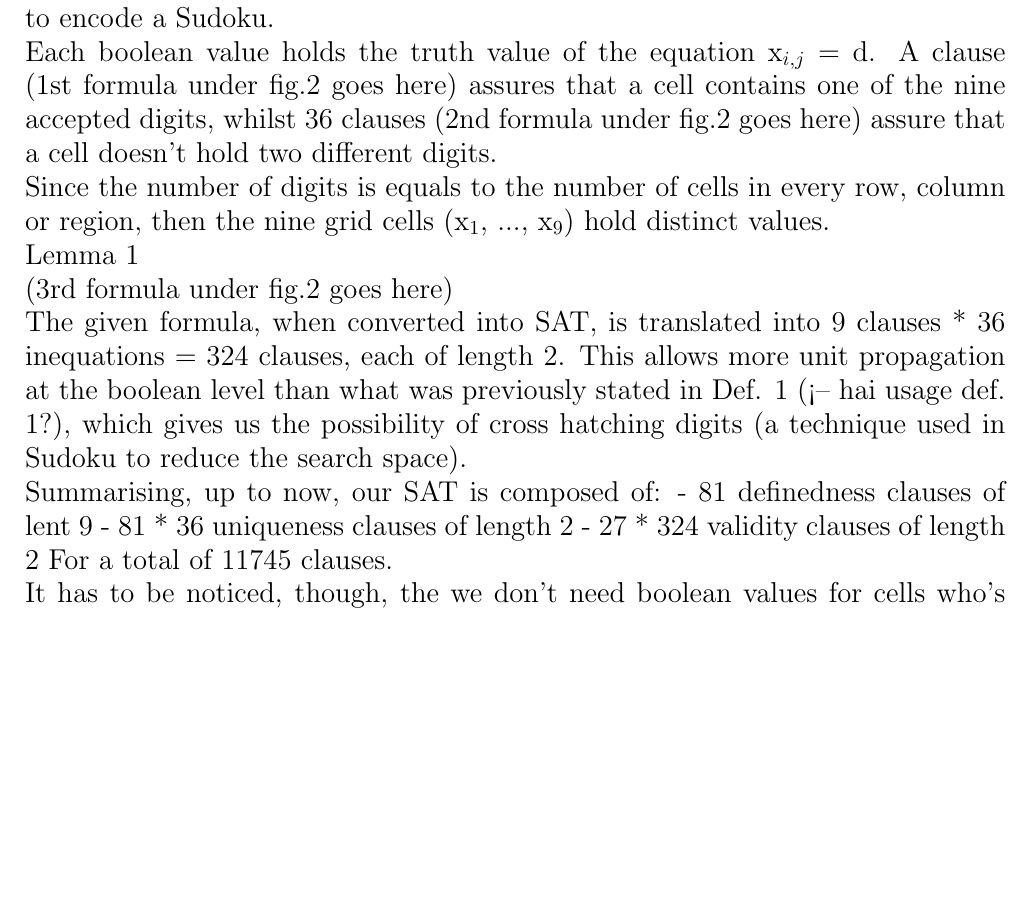
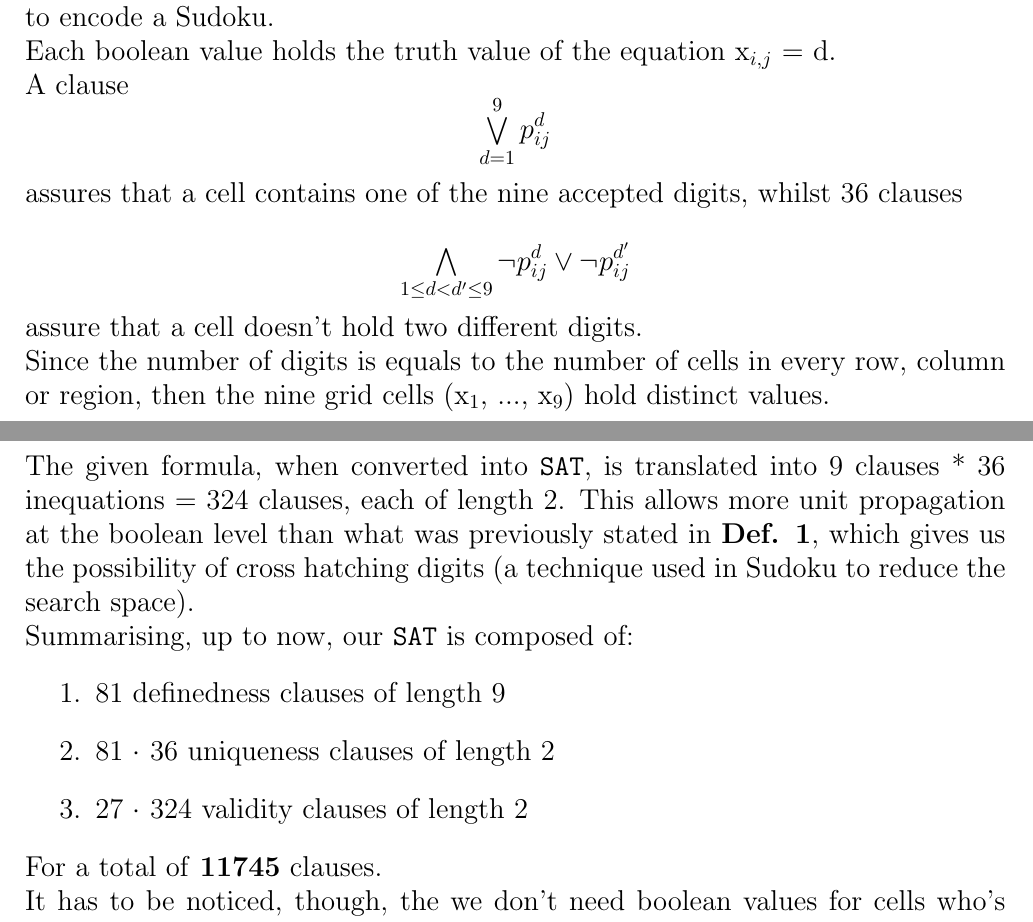
Before and after one commit to masies/SudokuSAT, a LaTeX document (Report/report.tex): part of page 2 of 2 before the commit and two parts of pages 2 and 3 of 3 after it, the two joined at a grey line, cut so that both start at the same text, the shorter picture padded with empty space. Compiled offline with pdfLaTeX.

Commit message:
finished report

```diff
--- a/Report/report.tex
+++ b/Report/report.tex
@@ -38,20 +56,27 @@
 	\section*{SAT Solver}
 	We're now introducing 9 boolean variables for each cell of the 9x9 grid in order to encode a Sudoku.
 	\newline
-	Each boolean value holds the truth value of the equation x$_{i,j}$ = d. A clause (1st formula under fig.2 goes here) assures that a cell contains one of the nine accepted digits, whilst 36 clauses (2nd formula under fig.2 goes here) assure that a cell doesn't hold two different digits.
+	Each boolean value holds the truth value of the equation x$_{i,j}$ = d.
+	\newline A clause \[\bigvee_{d=1}^{9} p_{i j}^{d}\] assures that a cell contains one of the nine accepted digits, whilst 36 clauses
+	\newline
+	\[\bigwedge_{1 \leq d<d^{\prime} \leq 9} \neg p_{i j}^{d} \vee \neg p_{i j}^{d^{\prime}} \]
+	assure that a cell doesn't hold two different digits.
 	\newline
 	Since the number of digits is equals to the number of cells in every row, column or region, then the nine grid cells (x$_1$, ..., x$_9$) hold distinct values.
 	\newline
-	Lemma 1 \\
-	(3rd formula under fig.2 goes here)
+	\subsubsection*{Lemma 1} \\
+	\[\operatorname{valid}\left(x_{1}, x_{2}, x_{3}, x_{4}, x_{5}, x_{6}, x_{7}, x_{8}, x_{9}\right) \Longleftrightarrow \bigwedge_{1 \leq i<j \leq 9} x_{i} \neq x_{j}\]
+	\[\Longleftrightarrow \bigwedge_{1 \leq i<j \leq 9} \bigwedge_{d=1}^{9} x_{i} \neq d \vee x_{j} \neq d\]
 	\newline
-The given formula, when converted into SAT, is translated into 9 clauses * 36 inequations = 324 clauses, each of length 2. This allows more unit propagation at the boolean level than what was previously stated in Def. 1 (<-- hai usage def. 1?), which gives us the possibility of cross hatching digits (a technique used in Sudoku to reduce the search space).
+The given formula, when converted into \texttt{SAT}, is translated into 9 clauses * 36 inequations = 324 clauses, each of length 2. This allows more unit propagation at the boolean level than what was previously stated in \textbf{Def. 1}, which gives us the possibility of cross hatching digits (a technique used in Sudoku to reduce the search space).
 \newline
-Summarising, up to now, our SAT is composed of:
-- 81 definedness clauses of lent 9
-- 81 * 36 uniqueness clauses of length 2
-- 27 * 324 validity clauses of length 2
-For a total of 11745 clauses.
+Summarising, up to now, our \texttt{SAT} is composed of:
+	\begin{enumerate}
+		\item 81 definedness clauses of length 9
+		\item 81 $\cdot$ 36 uniqueness clauses of length 2
+		\item 27 $\cdot$ 324 validity clauses of length 2
+	\end{enumerate}
+For a total of \textbf{11745} clauses.
 \newline
 It has to be noticed, though, the we don't need boolean values for cells who's value is already contained in the Sudoku to be solved. Following this, definedness, uniqueness and some validity clauses can be omitted from these cells. Hence the actual number of variables and clauses will be less than 729 and 11745 respectively.
 \newline
```
Also changed, not shown: Report/report.pdf, Report/report.tex (22 more changed lines), 2 other files.
